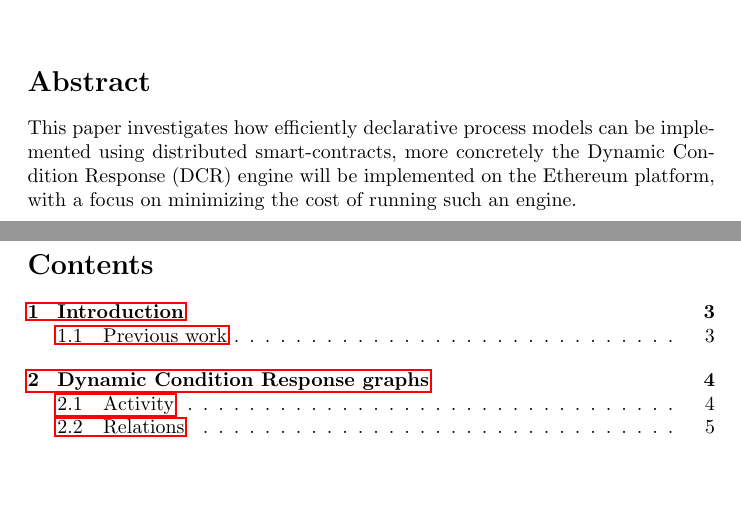
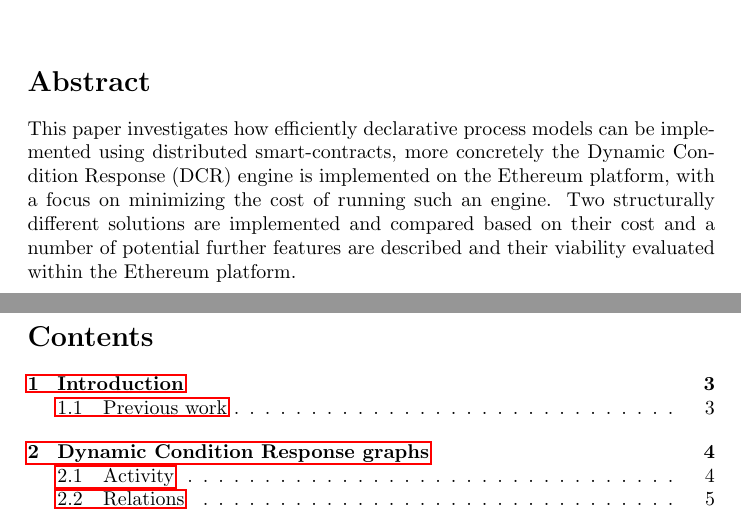
Before and after one commit to DCReum/dcreum.github.io, a LaTeX document (docs/report.tex): two parts of pages 1 and 2 of 21, joined at a grey line, cut so that both start at the same text, the shorter picture padded with empty space. Compiled offline with pdfLaTeX.

Commit message:
Abstract expanded slightly

```diff
--- a/docs/report.tex
+++ b/docs/report.tex
@@ -54,7 +54,8 @@
 		\textit{May 15, 2017}
 		\vspace{\fill}
 		\section*{Abstract}
-		This paper investigates how efficiently declarative process models can be implemented using distributed smart-contracts, more concretely the Dynamic Condition Response (DCR) engine will be implemented on the Ethereum platform, with a focus on minimizing the cost of running such an engine.
+		This paper investigates how efficiently declarative process models can be implemented using distributed smart-contracts, more concretely the Dynamic Condition Response (DCR) engine is implemented on the Ethereum platform, with a focus on minimizing the cost of running such an engine.
+		Two structurally different solutions are implemented and compared based on their cost and a number of potential further features are described and their viability evaluated within the Ethereum platform.
 		\thispagestyle{empty}
 	\end{titlepage}
 	\clearpage
```
